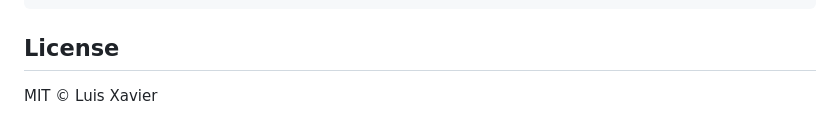
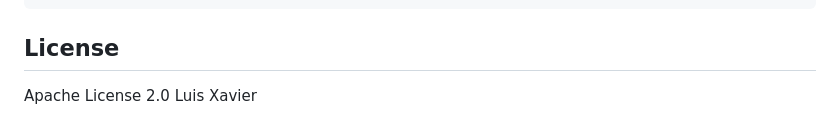
Before and after one commit to luisxavierxd/MapaInteractivoTEC_GDL, a Markdown page: README.md, the part around the change. Drawn GitHub-style.

Commit message:
Change license from MIT to Apache License 2.0

```diff
--- a/README.md
+++ b/README.md
@@ -81,4 +81,4 @@ old_maps/             # Previous GeoJSON iterations (reference only)
 
 ## License
 
-MIT © Luis Xavier
+Apache License 2.0 Luis Xavier
```
